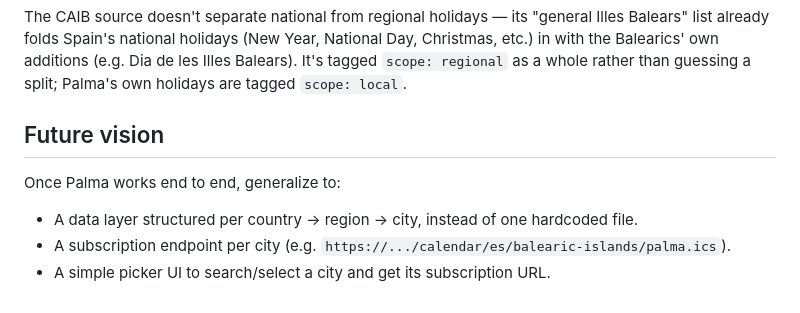
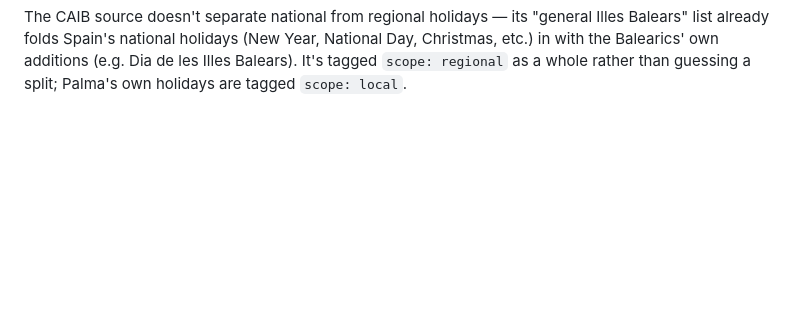
Before and after one commit to cbonnin96/spanish-local-holidays-calendar, a Markdown page: README.md, the part around the change. GitHub-like rendering; blank space fills up the shorter version.

Commit message:
Remove Future vision section from README
Co-Authored-By: Claude Sonnet 5 <noreply@anthropic.com>

```diff
--- a/README.md
+++ b/README.md
@@ -110,12 +110,3 @@ The CAIB source doesn't separate national from regional holidays — its
 Year, National Day, Christmas, etc.) in with the Balearics' own additions
 (e.g. Dia de les Illes Balears). It's tagged `scope: regional` as a whole
 rather than guessing a split; Palma's own holidays are tagged `scope: local`.
-
-## Future vision
-
-Once Palma works end to end, generalize to:
-- A data layer structured per country → region → city, instead of one hardcoded
-  file.
-- A subscription endpoint per city (e.g.
-  `https://.../calendar/es/balearic-islands/palma.ics`).
-- A simple picker UI to search/select a city and get its subscription URL.
```
